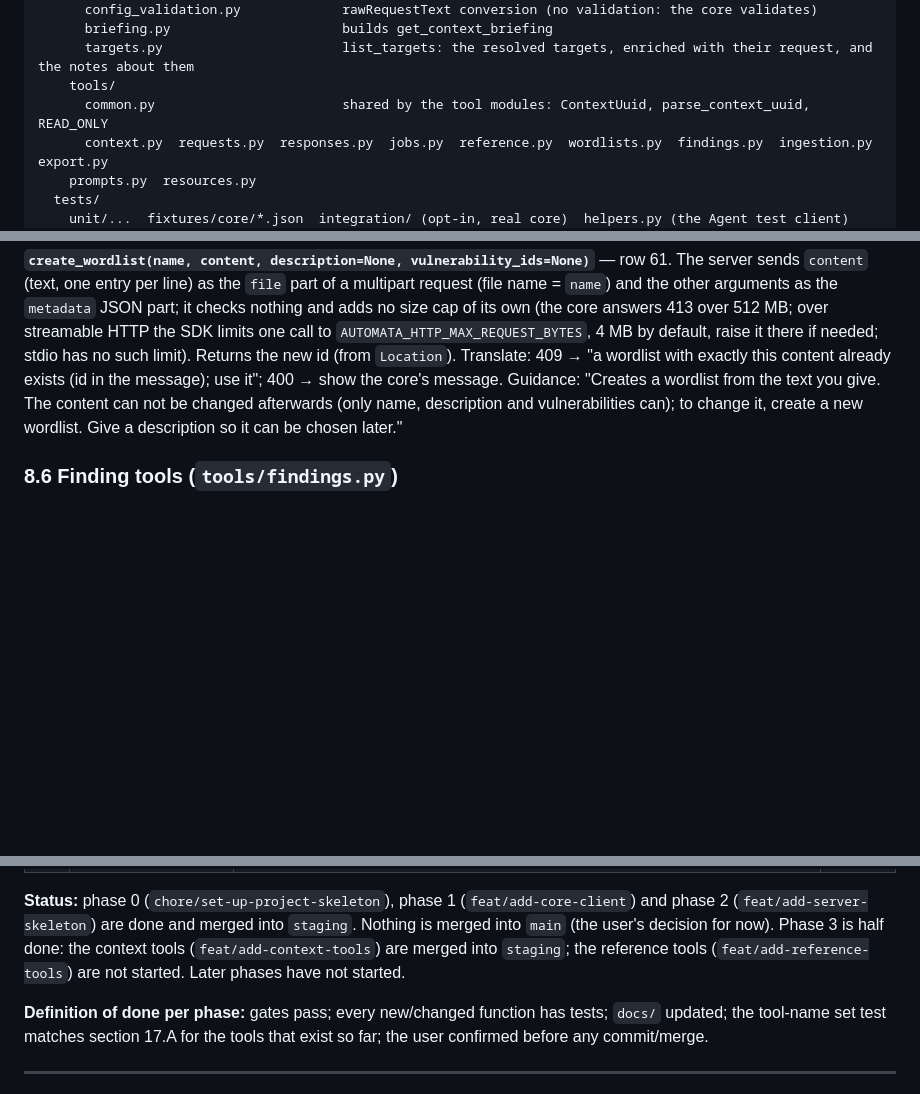
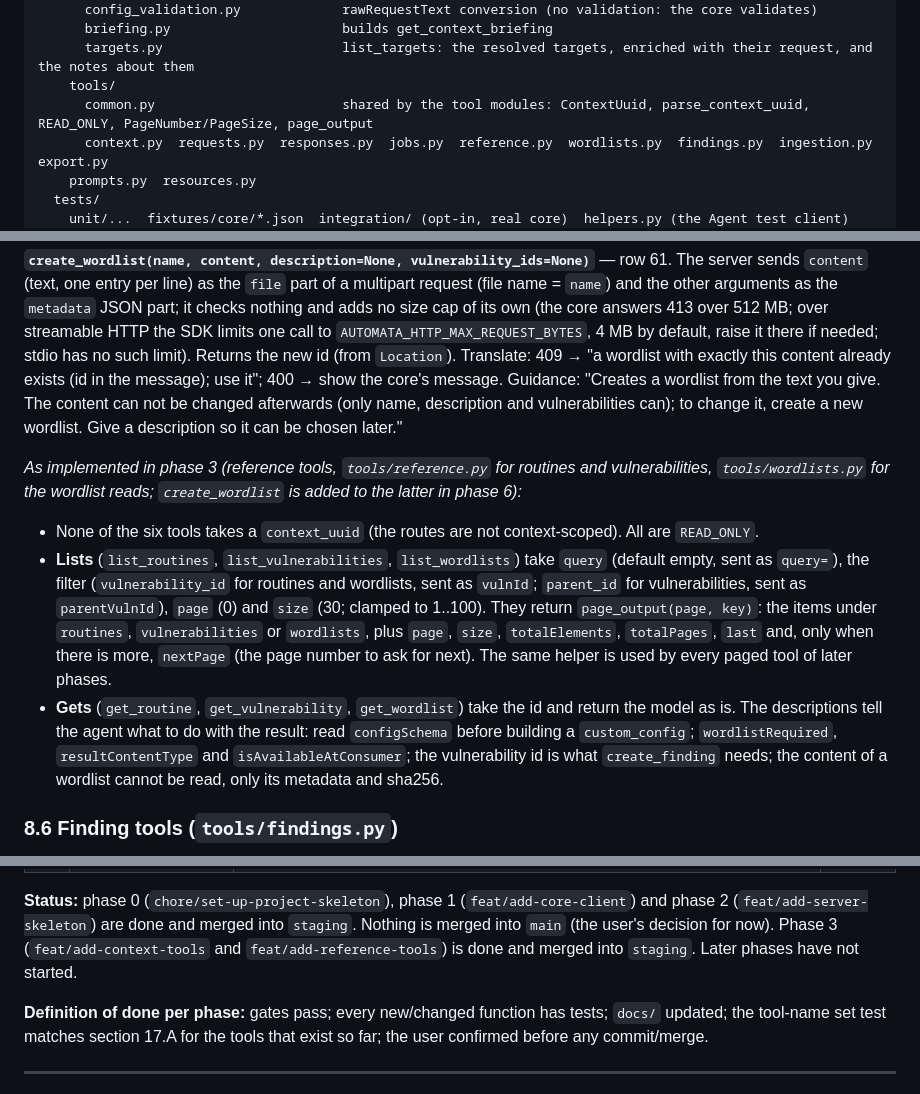
Before and after one commit to anovimous/automata, a Markdown page: mcp/docs/implementation-plan.md, 3 parts joined by grey strips. GitHub-like rendering; blank space fills up the shorter version.

Commit message:
docs: record the reference tools and the paging convention in the plan

```diff
--- a/mcp/docs/implementation-plan.md
+++ b/mcp/docs/implementation-plan.md
@@ -129,7 +129,7 @@ automata-mcp/
       briefing.py                      builds get_context_briefing
       targets.py                       list_targets: the resolved targets, enriched with their request, and the notes about them
     tools/
-      common.py                        shared by the tool modules: ContextUuid, parse_context_uuid, READ_ONLY
+      common.py                        shared by the tool modules: ContextUuid, parse_context_uuid, READ_ONLY, PageNumber/PageSize, page_output
       context.py  requests.py  responses.py  jobs.py  reference.py  wordlists.py  findings.py  ingestion.py  export.py
     prompts.py  resources.py
   tests/
@@ -427,6 +427,12 @@ All require the request to be in the context (404 otherwise: say "not found or n
 
 **`create_wordlist(name, content, description=None, vulnerability_ids=None)`** — row 61. The server sends `content` (text, one entry per line) as the `file` part of a multipart request (file name = `name`) and the other arguments as the `metadata` JSON part; it checks nothing and adds no size cap of its own (the core answers 413 over 512 MB; over streamable HTTP the SDK limits one call to `AUTOMATA_HTTP_MAX_REQUEST_BYTES`, 4 MB by default, raise it there if needed; stdio has no such limit). Returns the new id (from `Location`). Translate: 409 → "a wordlist with exactly this content already exists (id in the message); use it"; 400 → show the core's message. Guidance: "Creates a wordlist from the text you give. The content can not be changed afterwards (only name, description and vulnerabilities can); to change it, create a new wordlist. Give a description so it can be chosen later."
 
+*As implemented in phase 3 (reference tools, `tools/reference.py` for routines and vulnerabilities, `tools/wordlists.py` for the wordlist reads; `create_wordlist` is added to the latter in phase 6):*
+
+- None of the six tools takes a `context_uuid` (the routes are not context-scoped). All are `READ_ONLY`.
+- **Lists** (`list_routines`, `list_vulnerabilities`, `list_wordlists`) take `query` (default empty, sent as `query=`), the filter (`vulnerability_id` for routines and wordlists, sent as `vulnId`; `parent_id` for vulnerabilities, sent as `parentVulnId`), `page` (0) and `size` (30; clamped to 1..100). They return `page_output(page, key)`: the items under `routines`, `vulnerabilities` or `wordlists`, plus `page`, `size`, `totalElements`, `totalPages`, `last` and, only when there is more, `nextPage` (the page number to ask for next). The same helper is used by every paged tool of later phases.
+- **Gets** (`get_routine`, `get_vulnerability`, `get_wordlist`) take the id and return the model as is. The descriptions tell the agent what to do with the result: read `configSchema` before building a `custom_config`; `wordlistRequired`, `resultContentType` and `isAvailableAtConsumer`; the vulnerability id is what `create_finding` needs; the content of a wordlist cannot be read, only its metadata and sha256.
+
 ### 8.6 Finding tools (`tools/findings.py`)
 
 The core scopes the findings and enforces every rule (visible = the request of the finding is readable in the context, i.e. a request item or any member of an equality set item; editing only a finding created by this context's agent and not yet reviewed). The tools only call the scoped routes and show the core's messages.
@@ -603,7 +609,7 @@ Every phase = branches from `staging`, tests included, docs (`docs/core-contract
 | 10 | (core repo) `feat/add-mcp-service-to-compose` | add an `automata-mcp` service to the core's `docker-compose.yml` (build `../../../automata-mcp`, env `AUTOMATA_CORE_URL=http://app:8080`, port 8000, `depends_on: app`) | 9 |
 | 11 | optional: `feat/add-ffuf-result-summary` | only if the worker-side summary of C7 is not done: summarise ffuf JSON results (counts by status/size/words, outliers) in `get_job_result(summary=true)` (a parameter that section 8.4 does not have until this phase; it is presentation of raw output, not a rule); do **not** guess masser's output format. If the worker writes `{jobId}.summary.json`, return that file instead and parse nothing | 5 |
 
-**Status:** phase 0 (`chore/set-up-project-skeleton`), phase 1 (`feat/add-core-client`) and phase 2 (`feat/add-server-skeleton`) are done and merged into `staging`. Nothing is merged into `main` (the user's decision for now). Phase 3 is half done: the context tools (`feat/add-context-tools`) are merged into `staging`; the reference tools (`feat/add-reference-tools`) are not started. Later phases have not started.
+**Status:** phase 0 (`chore/set-up-project-skeleton`), phase 1 (`feat/add-core-client`) and phase 2 (`feat/add-server-skeleton`) are done and merged into `staging`. Nothing is merged into `main` (the user's decision for now). Phase 3 (`feat/add-context-tools` and `feat/add-reference-tools`) is done and merged into `staging`. Later phases have not started.
 
 **Definition of done per phase:** gates pass; every new/changed function has tests; `docs/` updated; the tool-name set test matches section 17.A for the tools that exist so far; the user confirmed before any commit/merge.
 
```
